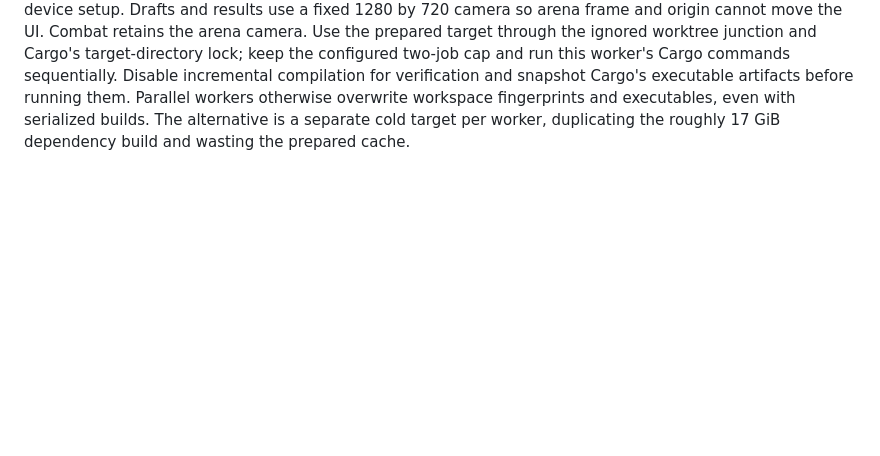
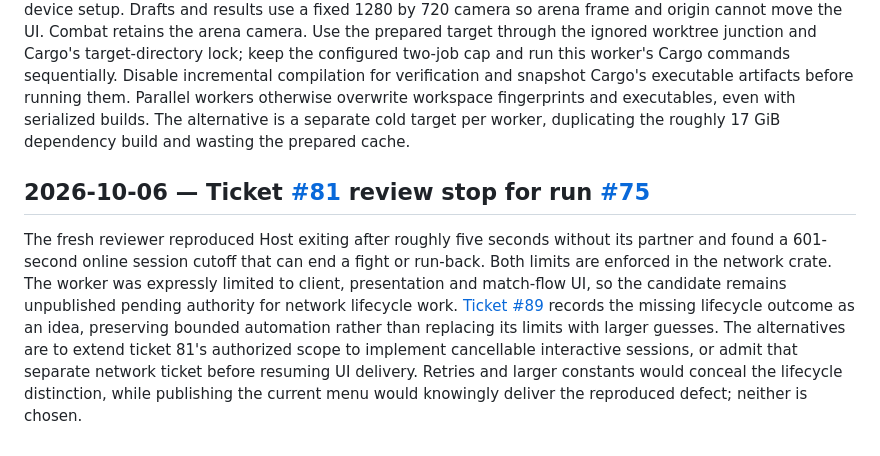
Before and after one commit to adamerose/rounds-clone, a Markdown page: docs/decisions.md, the part around the change. GitHub-like rendering; blank space fills up the shorter version.

Commit message:
Record ticket #81 live lifecycle review blocker
Provider-Session-Id: codex:01a10efb-452f-7e52-a19e-e83483327e9c

```diff
--- a/docs/decisions.md
+++ b/docs/decisions.md
@@ -888,3 +888,11 @@ Drafts and results use a fixed 1280 by 720 camera so arena frame and origin cann
 Use the prepared target through the ignored worktree junction and Cargo's target-directory lock; keep the configured two-job cap and run this worker's Cargo commands sequentially.
 Disable incremental compilation for verification and snapshot Cargo's executable artifacts before running them. Parallel workers otherwise overwrite workspace fingerprints and executables, even with serialized builds.
 The alternative is a separate cold target per worker, duplicating the roughly 17 GiB dependency build and wasting the prepared cache.
+
+## 2026-10-06 — Ticket [#81](http://ivy.localhost/tickets/81?repo=rounds-clone) review stop for run [#75](http://ivy.localhost/tickets/75?repo=rounds-clone)
+
+The fresh reviewer reproduced Host exiting after roughly five seconds without its partner and found a 601-second online session cutoff that can end a fight or run-back.
+Both limits are enforced in the network crate. The worker was expressly limited to client, presentation and match-flow UI, so the candidate remains unpublished pending authority for network lifecycle work.
+[Ticket #89](http://ivy.localhost/tickets/89?repo=rounds-clone) records the missing lifecycle outcome as an idea, preserving bounded automation rather than replacing its limits with larger guesses.
+The alternatives are to extend ticket 81's authorized scope to implement cancellable interactive sessions, or admit that separate network ticket before resuming UI delivery.
+Retries and larger constants would conceal the lifecycle distinction, while publishing the current menu would knowingly deliver the reproduced defect; neither is chosen.
```
